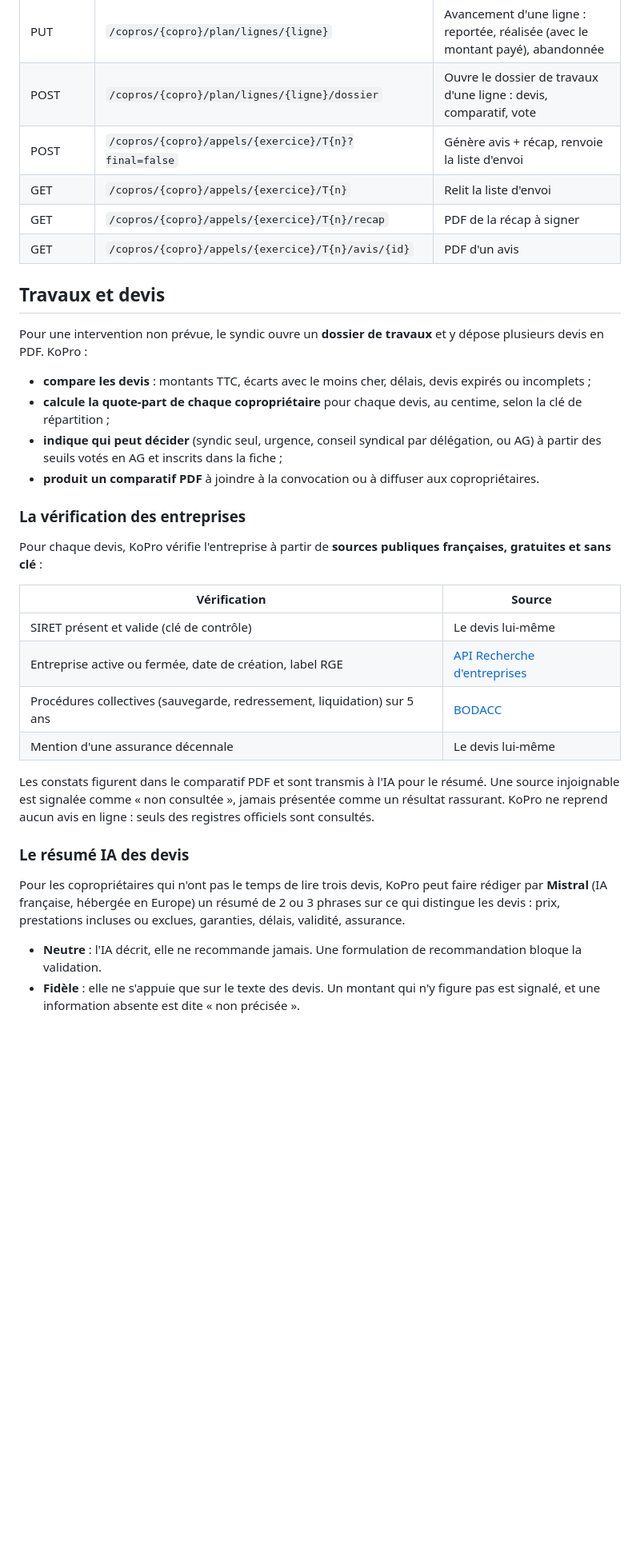
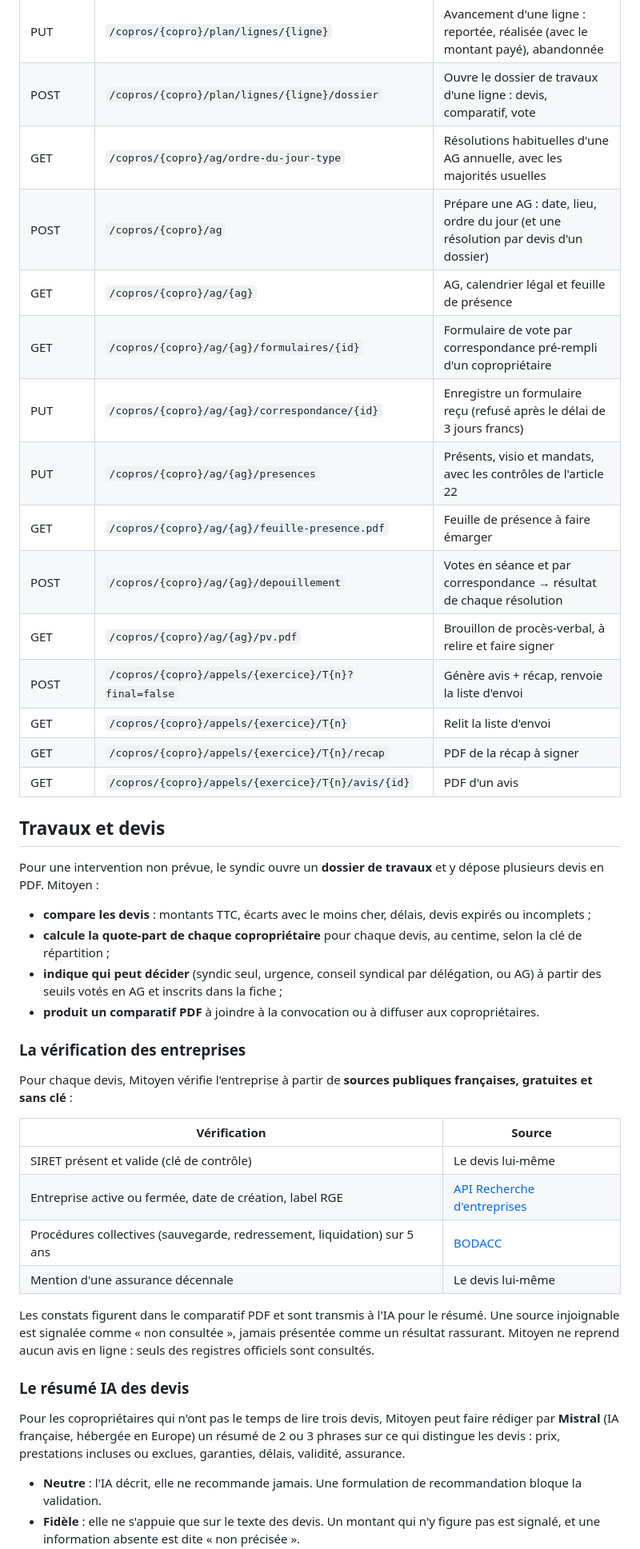
Before and after one commit to valrqr/KoPro, a Markdown page: README.md, the part around one of its changes. Shown at 80% size. Rendered like a GitHub page; blank space fills up the shorter version.

```diff
--- a/README.md
+++ b/README.md
@@ -102,6 +102,15 @@ python tests/test_api.py                                             # les tests
 | GET | `/copros/{copro}/plan.pdf?cotisation=&indexation=` | Projection PDF à joindre à la convocation d'AG |
 | PUT | `/copros/{copro}/plan/lignes/{ligne}` | Avancement d'une ligne : reportée, réalisée (avec le montant payé), abandonnée |
 | POST | `/copros/{copro}/plan/lignes/{ligne}/dossier` | Ouvre le dossier de travaux d'une ligne : devis, comparatif, vote |
+| GET | `/copros/{copro}/ag/ordre-du-jour-type` | Résolutions habituelles d'une AG annuelle, avec les majorités usuelles |
+| POST | `/copros/{copro}/ag` | Prépare une AG : date, lieu, ordre du jour (et une résolution par devis d'un dossier) |
+| GET | `/copros/{copro}/ag/{ag}` | AG, calendrier légal et feuille de présence |
+| GET | `/copros/{copro}/ag/{ag}/formulaires/{id}` | Formulaire de vote par correspondance pré-rempli d'un copropriétaire |
+| PUT | `/copros/{copro}/ag/{ag}/correspondance/{id}` | Enregistre un formulaire reçu (refusé après le délai de 3 jours francs) |
+| PUT | `/copros/{copro}/ag/{ag}/presences` | Présents, visio et mandats, avec les contrôles de l'article 22 |
+| GET | `/copros/{copro}/ag/{ag}/feuille-presence.pdf` | Feuille de présence à faire émarger |
+| POST | `/copros/{copro}/ag/{ag}/depouillement` | Votes en séance et par correspondance → résultat de chaque résolution |
+| GET | `/copros/{copro}/ag/{ag}/pv.pdf` | Brouillon de procès-verbal, à relire et faire signer |
 | POST | `/copros/{copro}/appels/{exercice}/T{n}?final=false` | Génère avis + récap, renvoie la liste d'envoi |
 | GET | `/copros/{copro}/appels/{exercice}/T{n}` | Relit la liste d'envoi |
 | GET | `/copros/{copro}/appels/{exercice}/T{n}/recap` | PDF de la récap à signer |
@@ -109,7 +118,7 @@ python tests/test_api.py                                             # les tests
 
 ## Travaux et devis
 
-Pour une intervention non prévue, le syndic ouvre un **dossier de travaux** et y dépose plusieurs devis en PDF. KoPro :
+Pour une intervention non prévue, le syndic ouvre un **dossier de travaux** et y dépose plusieurs devis en PDF. Mitoyen :
 
 - **compare les devis** : montants TTC, écarts avec le moins cher, délais, devis expirés ou incomplets ;
 - **calcule la quote-part de chaque copropriétaire** pour chaque devis, au centime, selon la clé de répartition ;
@@ -118,7 +127,7 @@ Pour une intervention non prévue, le syndic ouvre un **dossier de travaux** et
 
 ### La vérification des entreprises
 
-Pour chaque devis, KoPro vérifie l'entreprise à partir de **sources publiques françaises, gratuites et sans clé** :
+Pour chaque devis, Mitoyen vérifie l'entreprise à partir de **sources publiques françaises, gratuites et sans clé** :
 
 | Vérification | Source |
 |---|---|
@@ -127,11 +136,11 @@ Pour chaque devis, KoPro vérifie l'entreprise à partir de **sources publiques
 | Procédures collectives (sauvegarde, redressement, liquidation) sur 5 ans | [BODACC](https://www.bodacc.fr) |
 | Mention d'une assurance décennale | Le devis lui-même |
 
-Les constats figurent dans le comparatif PDF et sont transmis à l'IA pour le résumé. Une source injoignable est signalée comme « non consultée », jamais présentée comme un résultat rassurant. KoPro ne reprend aucun avis en ligne : seuls des registres officiels sont consultés.
+Les constats figurent dans le comparatif PDF et sont transmis à l'IA pour le résumé. Une source injoignable est signalée comme « non consultée », jamais présentée comme un résultat rassurant. Mitoyen ne reprend aucun avis en ligne : seuls des registres officiels sont consultés.
 
 ### Le résumé IA des devis
 
-Pour les copropriétaires qui n'ont pas le temps de lire trois devis, KoPro peut faire rédiger par **Mistral** (IA française, hébergée en Europe) un résumé de 2 ou 3 phrases sur ce qui distingue les devis : prix, prestations incluses ou exclues, garanties, délais, validité, assurance.
+Pour les copropriétaires qui n'ont pas le temps de lire trois devis, Mitoyen peut faire rédiger par **Mistral** (IA française, hébergée en Europe) un résumé de 2 ou 3 phrases sur ce qui distingue les devis : prix, prestations incluses ou exclues, garanties, délais, validité, assurance.
 
 - **Neutre** : l'IA décrit, elle ne recommande jamais. Une formulation de recommandation bloque la validation.
 - **Fidèle** : elle ne s'appuie que sur le texte des devis. Un montant qui n'y figure pas est signalé, et une information absente est dite « non précisée ».
```
Also changed, not shown: other parts of README.md (+25 -8 lines), CONTRIBUTING.md (+6 -6 lines), docs/apercu_formulaire_vote.png (added), 13 other files.
